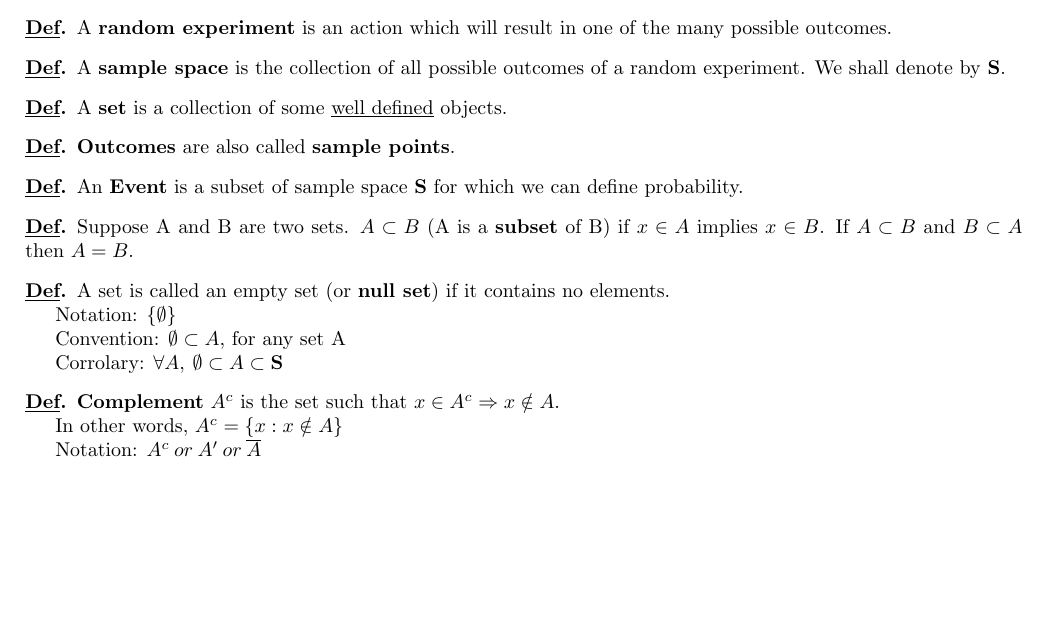
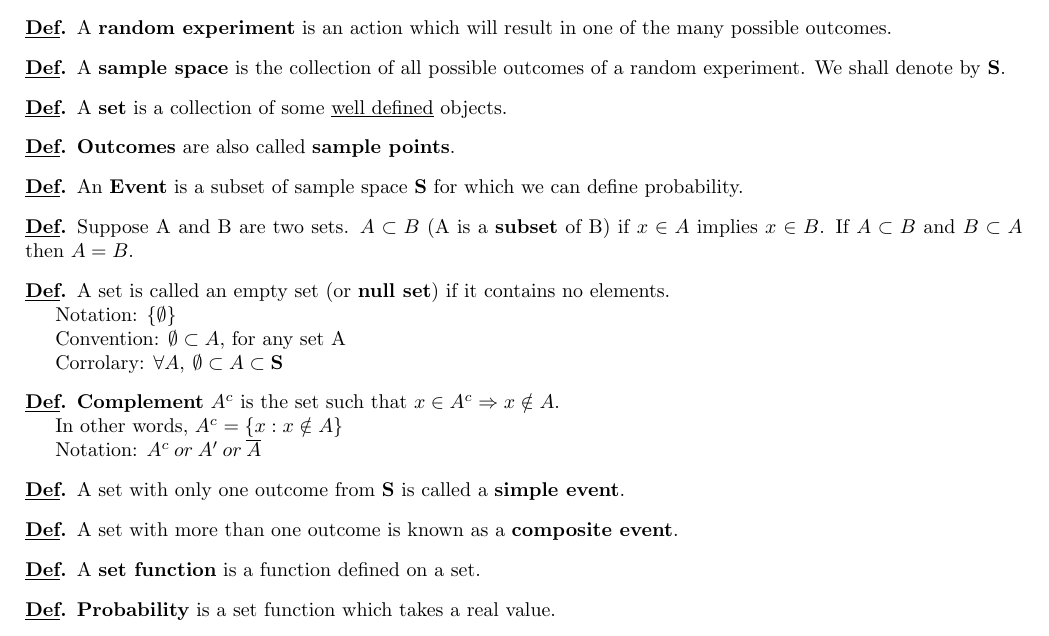
Before and after one commit to kcavender/barclay, a LaTeX document (STT861.tex): part of the page, cut so that both start at the same text, the shorter picture padded with empty space. Compiled offline with pdfLaTeX.

Commit message:
Edits to notes

```diff
--- a/STT861.tex
+++ b/STT861.tex
@@ -68,6 +68,22 @@
   \indent Notation: $A^c \: or \: A' \: or \: \overline{A}$
 \end{mydef}
 
+\begin{mydef}
+  A set with only one outcome from \textbf{S} is called a \textbf{simple event}.
+\end{mydef}
+
+\begin{mydef}
+  A set with more than one outcome is known as a \textbf{composite event}.
+\end{mydef}
+
+\begin{mydef}
+  A \textbf{set function} is a function defined on a set.
+\end{mydef}
+
+\begin{mydef}
+  \textbf{Probability} is a set function which takes a real value.
+\end{mydef}
+
 
 
 \end{document}
```
Also changed, not shown: STT861_Definitions.tex (+14 -0 lines), STT861_Definitions.pdf, 2 other files.
